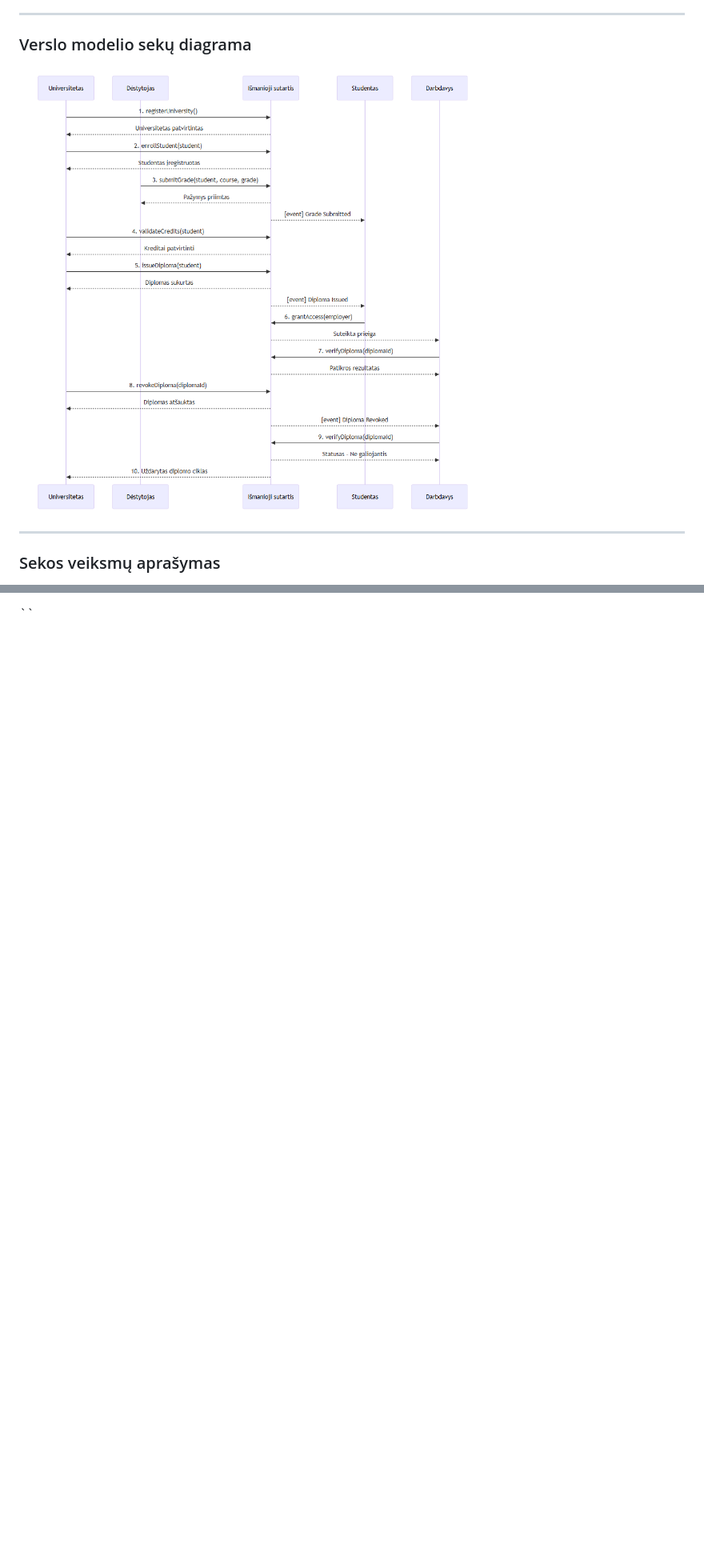
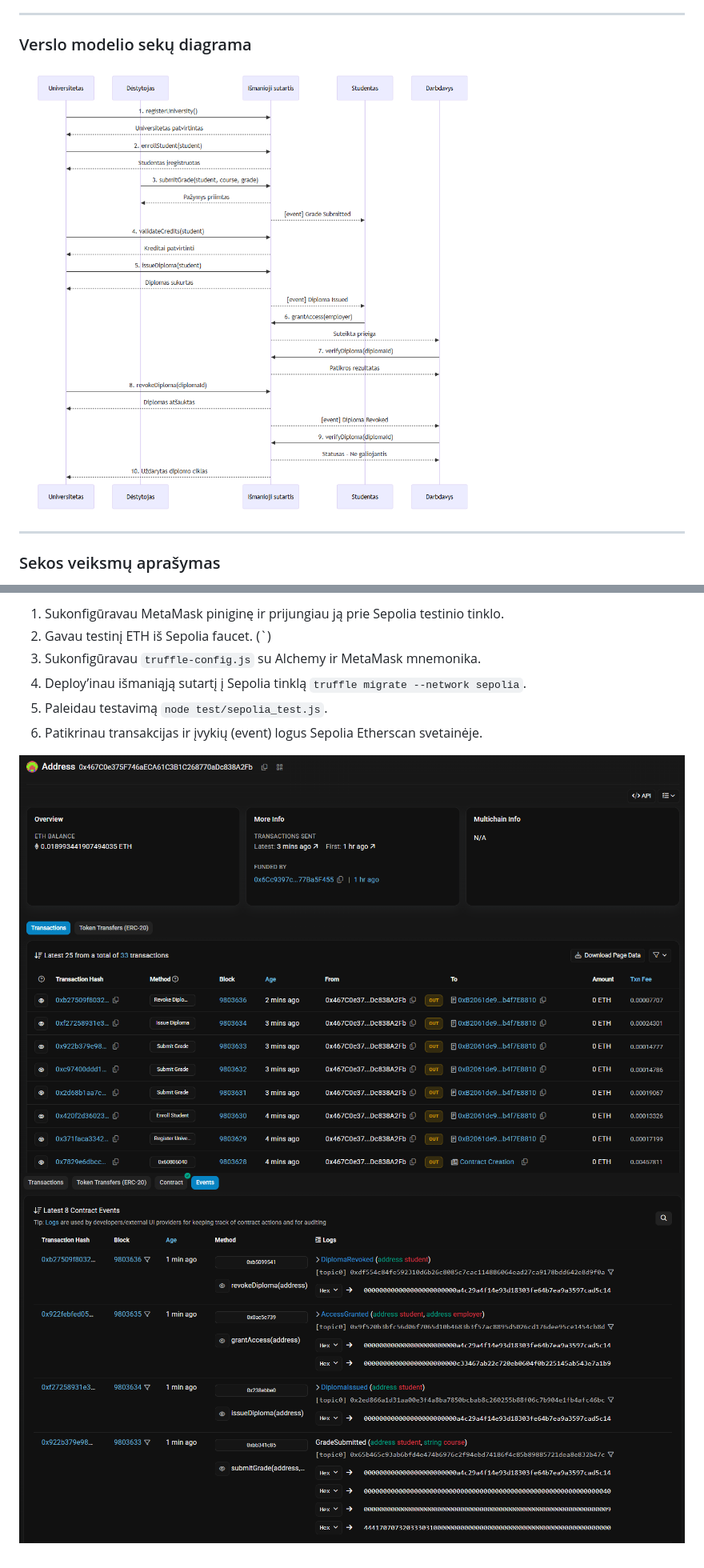
Before and after one commit to nupustas/smart, a Markdown page: README.md, 2 parts joined by grey strips. Shown: that part at 80% size. GitHub-like rendering; pictures changed too: img/etherscan.png (added), img/etherscanEv.png (added); blank space fills up the shorter version.

Commit message:
sepolia testai

```diff
--- a/README.md
+++ b/README.md
@@ -133,7 +133,7 @@ Visi įrašai:
 
 ### Verslo modelio sekų diagrama
 
-![sequence diagrama](img/image.png "Sekų diagrama")
+![sequence diagrama](img/diagrama.png "Sekų diagrama")
 
 ---
 
@@ -188,2 +191,10 @@ truffle console --network development
 
-``
+1. Sukonfigūravau MetaMask piniginę ir prijungiau ją prie Sepolia testinio tinklo.
+2. Gavau testinį ETH iš Sepolia faucet. (`)
+3. Sukonfigūravau `truffle-config.js` su Alchemy ir MetaMask mnemonika.
+4. Deploy’inau išmaniąją sutartį į Sepolia tinklą `truffle migrate --network sepolia`.
+5. Paleidau testavimą `node test/sepolia_test.js`.
+6. Patikrinau transakcijas ir įvykių (event) logus Sepolia Etherscan svetainėje.
+
+![etherscan](img/etherscan.png "etherscan")
+![etherscan](img/etherscanEv.png "etherscan events")
```
Also changed, not shown: other parts of README.md (+8 -5 lines), img/diagrama.png (renamed from img/image.png), img/etherscanTx.png (added), img/sepoliaTest.png (added), img/testas.png (added), 10 other files.
